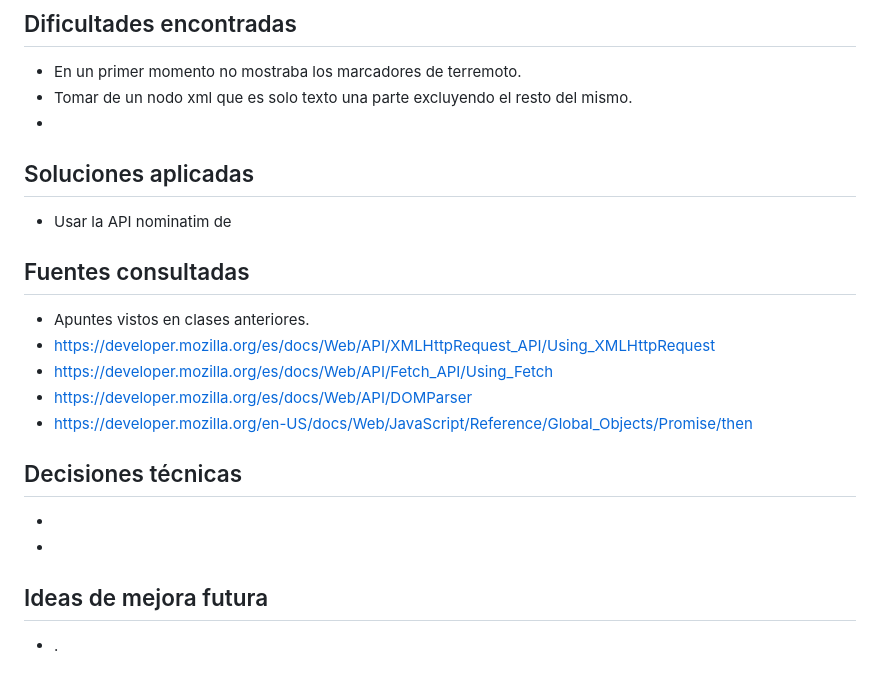
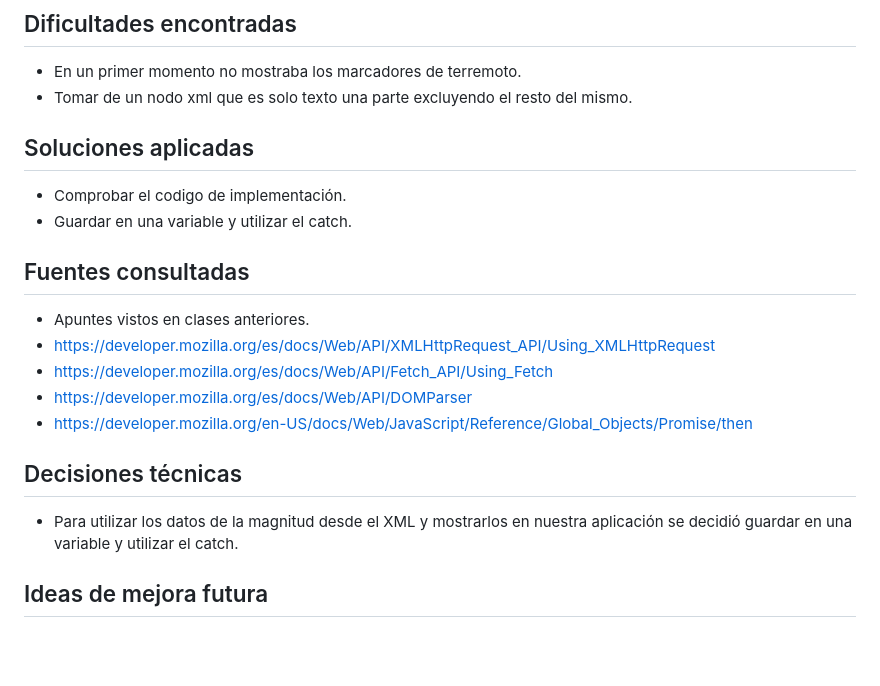
Before and after one commit to davidmata97-cell/mapsAPI, a Markdown page: README.md, the part around the change. Rendered like a GitHub page; blank space fills up the shorter version.

Commit message:
README v.Final

```diff
--- a/README.md
+++ b/README.md
@@ -78,10 +78,10 @@ Hemos insertado también los iconos para cada lugar elegido.
 ## Dificultades encontradas
 - En un primer momento no mostraba los marcadores de terremoto.
 - Tomar de un nodo xml que es solo texto una parte excluyendo el resto del mismo.
--
 
 ## Soluciones aplicadas
-- Usar la API nominatim de
+- Comprobar el codigo de implementación.
+- Guardar en una variable y utilizar el catch.
 
 ## Fuentes consultadas
 - Apuntes vistos en clases anteriores.
@@ -91,8 +91,6 @@ Hemos insertado también los iconos para cada lugar elegido.
 - https://developer.mozilla.org/en-US/docs/Web/JavaScript/Reference/Global_Objects/Promise/then
 
 ## Decisiones técnicas
--
--
+- Para utilizar los datos de la magnitud desde el XML y mostrarlos en nuestra aplicación se decidió guardar en una variable y utilizar el catch.
 
 ## Ideas de mejora futura
-- .
```
